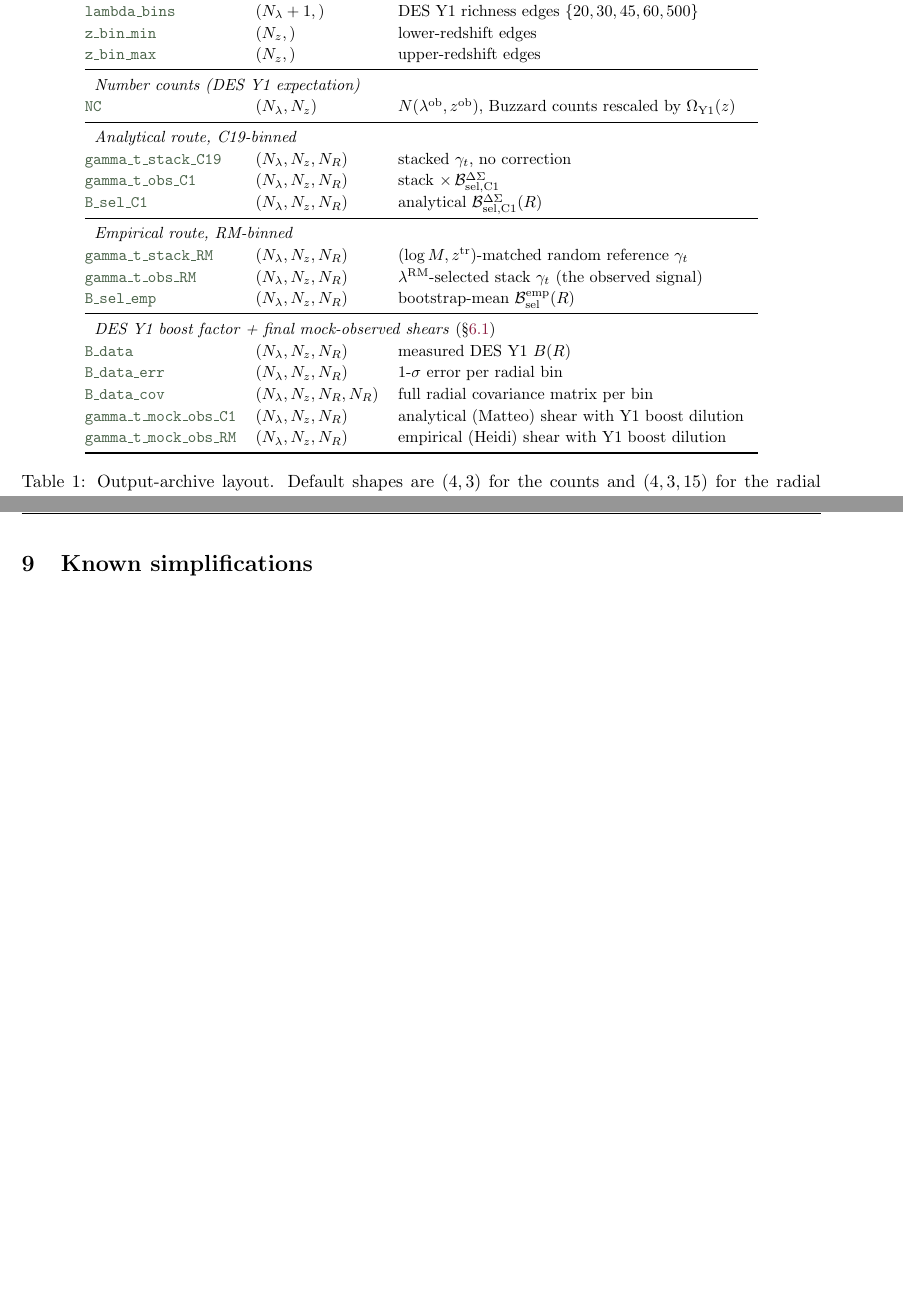
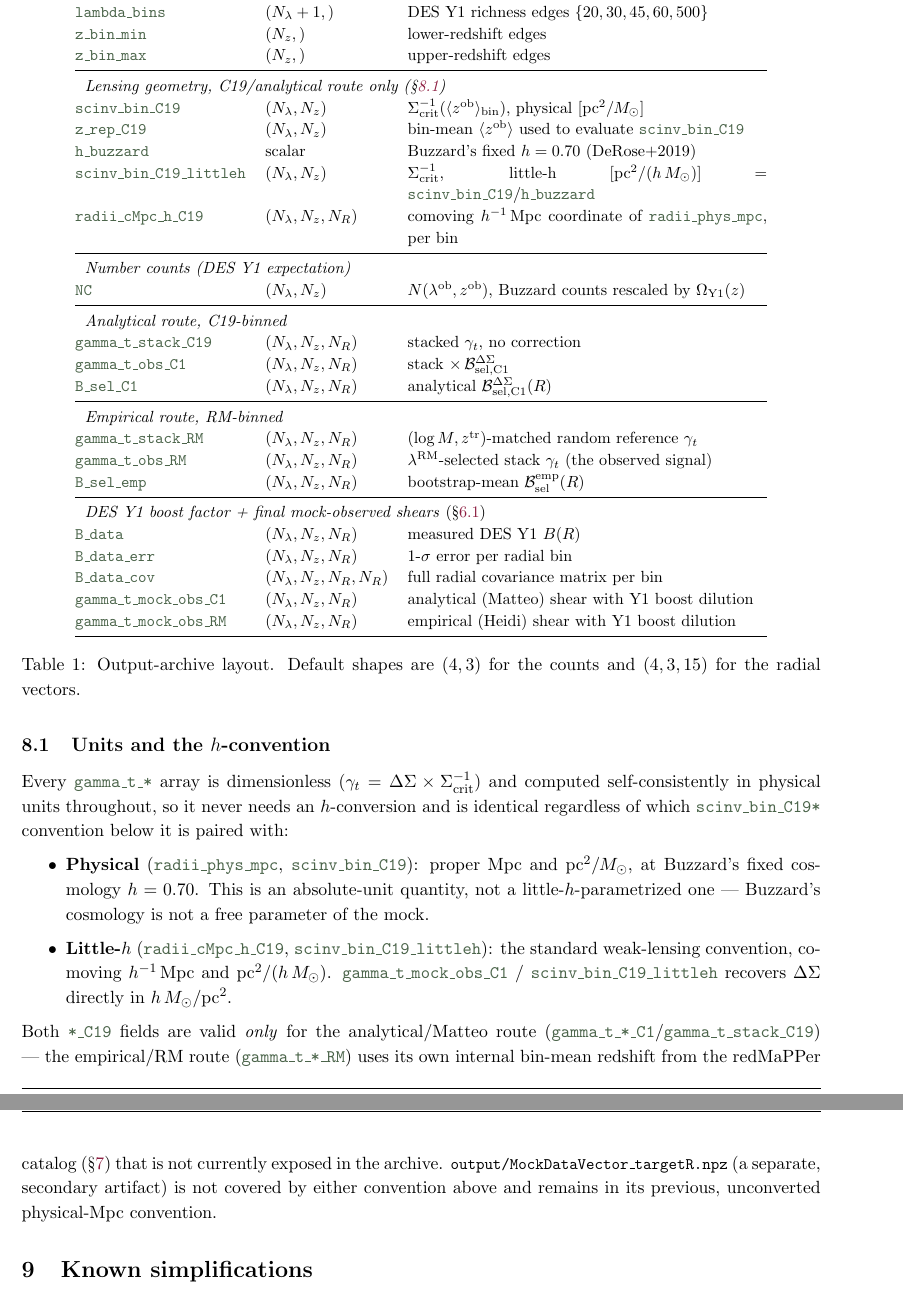
Before and after one commit to xtang126/mock_cluster_buzzard, a LaTeX paper (docs/MockDataVector.tex): two parts of pages 11 and 12 of 13 before the commit and two parts of pages 12 and 13 of 14 after it, joined at a grey line, cut so that both start at the same text, the shorter picture padded with empty space. Compiled offline with pdfLaTeX.

Commit message:
Add little-h convention to MockDataVector.npz

```diff
--- a/docs/MockDataVector.tex
+++ b/docs/MockDataVector.tex
@@ -582,6 +582,13 @@ Key & Shape & Content \\
 \blk{z\_bin\_min}         & $(N_z,)$               & lower-redshift edges \\
 \blk{z\_bin\_max}         & $(N_z,)$               & upper-redshift edges \\
 \midrule
+\multicolumn{3}{l}{\textit{Lensing geometry, C19/analytical route only (\S\ref{sec:units})}}    \\
+\blk{scinv\_bin\_C19}         & $(N_\lambda, N_z)$     & $\Sigma_{\rm crit}^{-1}(\langle\zob\rangle_{\rm bin})$, physical [$\mathrm{pc}^2/M_\odot$] \\
+\blk{z\_rep\_C19}             & $(N_\lambda, N_z)$     & bin-mean $\langle\zob\rangle$ used to evaluate \blk{scinv\_bin\_C19} \\
+\blk{h\_buzzard}              & scalar                 & Buzzard's fixed $h = 0.70$ (DeRose+2019) \\
+\blk{scinv\_bin\_C19\_littleh} & $(N_\lambda, N_z)$    & $\Sigma_{\rm crit}^{-1}$, little-h [$\mathrm{pc}^2/(h\,M_\odot)$] $= \blk{scinv\_bin\_C19}/\blk{h\_buzzard}$ \\
+\blk{radii\_cMpc\_h\_C19}     & $(N_\lambda, N_z, N_R)$ & comoving $\hMpc$ coordinate of \blk{radii\_phys\_mpc}, per bin \\
+\midrule
 \multicolumn{3}{l}{\textit{Number counts (DES~Y1 expectation)}}                                 \\
 \blk{NC}                  & $(N_\lambda, N_z)$     & $N(\lob, \zob)$, Buzzard counts rescaled by $\Omega_{\rm Y1}(z)$ \\
 \midrule
@@ -607,6 +614,35 @@ Key & Shape & Content \\
 counts and $(4, 3, 15)$ for the radial vectors.}
 \label{tab:archive}
 \end{table}
+
+\subsection{Units and the $h$-convention}
+\label{sec:units}
+
+Every \blk{gamma\_t\_*} array is dimensionless
+($\gamma_t = \Delta\Sigma \times \Sigma_{\rm crit}^{-1}$) and computed
+self-consistently in physical units throughout, so it never needs an
+$h$-conversion and is identical regardless of which \blk{scinv\_bin\_C19*}
+convention below it is paired with:
+\begin{itemize}
+  \setlength\itemsep{2pt}
+  \item \textbf{Physical} (\blk{radii\_phys\_mpc}, \blk{scinv\_bin\_C19}):
+    proper Mpc and $\mathrm{pc}^2/M_\odot$, at Buzzard's fixed cosmology
+    $h = 0.70$. This is an absolute-unit quantity, not a
+    little-$h$-parametrized one --- Buzzard's cosmology is not a free
+    parameter of the mock.
+  \item \textbf{Little-$h$} (\blk{radii\_cMpc\_h\_C19},
+    \blk{scinv\_bin\_C19\_littleh}): the standard weak-lensing convention,
+    comoving $\hMpc$ and $\mathrm{pc}^2/(h\,M_\odot)$.
+    \blk{gamma\_t\_mock\_obs\_C1} $/$ \blk{scinv\_bin\_C19\_littleh}
+    recovers $\Delta\Sigma$ directly in $h\,M_\odot/\mathrm{pc}^2$.
+\end{itemize}
+Both \blk{*\_C19} fields are valid \emph{only} for the analytical/Matteo
+route (\blk{gamma\_t\_*\_C1}/\blk{gamma\_t\_stack\_C19}) --- the
+empirical/RM route (\blk{gamma\_t\_*\_RM}) uses its own internal bin-mean
+redshift from the redMaPPer catalog (\S\ref{sec:emp}) that is not
+currently exposed in the archive. \pyfile{output/MockDataVector\_targetR.npz}
+(a separate, secondary artifact) is not covered by either convention above
+and remains in its previous, unconverted physical-Mpc convention.
 
 % ============================================================================
 \section{Known simplifications}
```
Also changed, not shown: README.md, docs/MockDataVector.pdf, 2 other files.
